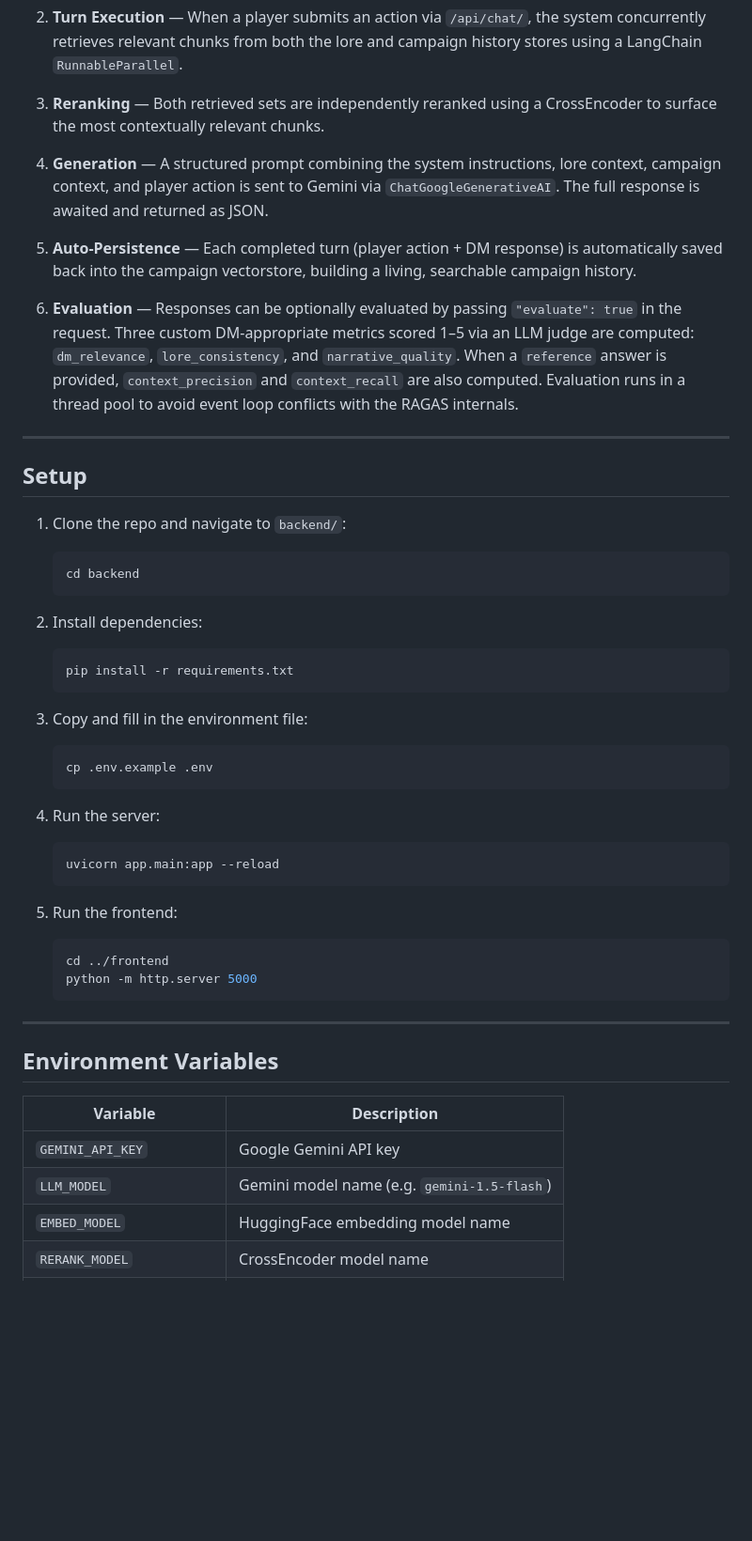
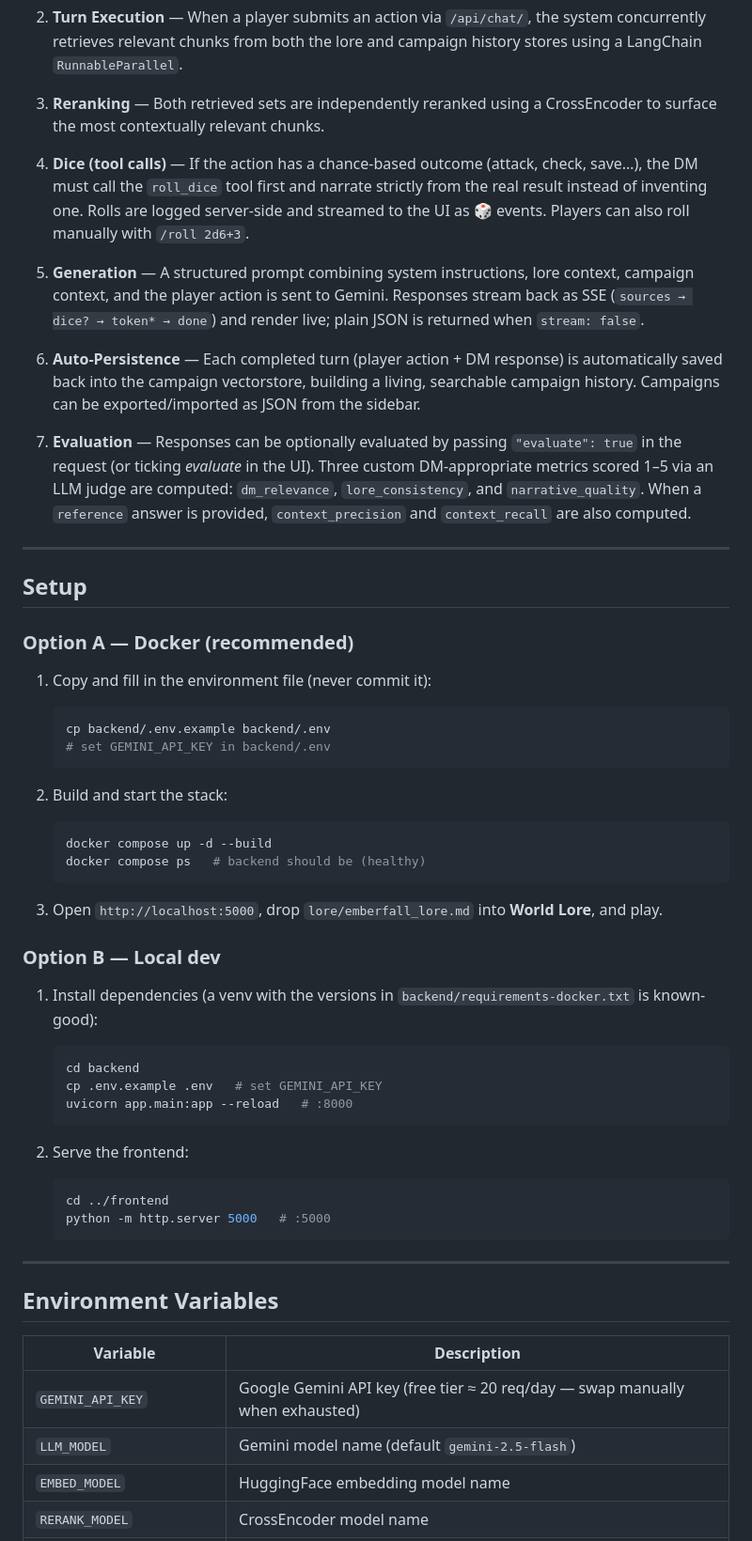
Before and after one commit to ZiadMohamedElsayed/Dungeon-Master-Agent, a Markdown page: README.md, the part around one of its changes. Shown at 94% size. Drawn GitHub-style; blank space fills up the shorter version.

````diff
--- a/README.md
+++ b/README.md
@@ -89,40 +102,47 @@ frontend/
 
 3. **Reranking** — Both retrieved sets are independently reranked using a CrossEncoder to surface the most contextually relevant chunks.
 
-4. **Generation** — A structured prompt combining the system instructions, lore context, campaign context, and player action is sent to Gemini via `ChatGoogleGenerativeAI`. The full response is awaited and returned as JSON.
+4. **Dice (tool calls)** — If the action has a chance-based outcome (attack, check, save…), the DM must call the `roll_dice` tool first and narrate strictly from the real result instead of inventing one. Rolls are logged server-side and streamed to the UI as 🎲 events. Players can also roll manually with `/roll 2d6+3`.
 
-5. **Auto-Persistence** — Each completed turn (player action + DM response) is automatically saved back into the campaign vectorstore, building a living, searchable campaign history.
+5. **Generation** — A structured prompt combining system instructions, lore context, campaign context, and the player action is sent to Gemini. Responses stream back as SSE (`sources → dice? → token* → done`) and render live; plain JSON is returned when `stream: false`.
 
-6. **Evaluation** — Responses can be optionally evaluated by passing `"evaluate": true` in the request. Three custom DM-appropriate metrics scored 1–5 via an LLM judge are computed: `dm_relevance`, `lore_consistency`, and `narrative_quality`. When a `reference` answer is provided, `context_precision` and `context_recall` are also computed. Evaluation runs in a thread pool to avoid event loop conflicts with the RAGAS internals.
+6. **Auto-Persistence** — Each completed turn (player action + DM response) is automatically saved back into the campaign vectorstore, building a living, searchable campaign history. Campaigns can be exported/imported as JSON from the sidebar.
+
+7. **Evaluation** — Responses can be optionally evaluated by passing `"evaluate": true` in the request (or ticking *evaluate* in the UI). Three custom DM-appropriate metrics scored 1–5 via an LLM judge are computed: `dm_relevance`, `lore_consistency`, and `narrative_quality`. When a `reference` answer is provided, `context_precision` and `context_recall` are also computed.
 
 ---
 
 ## Setup
 
-1. Clone the repo and navigate to `backend/`:
+### Option A — Docker (recommended)
+
+1. Copy and fill in the environment file (never commit it):
+   ```bash
+   cp backend/.env.example backend/.env
+   # set GEMINI_API_KEY in backend/.env
+   ```
+
+2. Build and start the stack:
+   ```bash
+   docker compose up -d --build
+   docker compose ps   # backend should be (healthy)
+   ```
+
+3. Open `http://localhost:5000`, drop `lore/emberfall_lore.md` into **World Lore**, and play.
+
+### Option B — Local dev
+
+1. Install dependencies (a venv with the versions in `backend/requirements-docker.txt` is known-good):
    ```bash
    cd backend
+   cp .env.example .env   # set GEMINI_API_KEY
+   uvicorn app.main:app --reload   # :8000
    ```
 
-2. Install dependencies:
-   ```bash
-   pip install -r requirements.txt
-   ```
-
-3. Copy and fill in the environment file:
-   ```bash
-   cp .env.example .env
-   ```
-
-4. Run the server:
-   ```bash
-   uvicorn app.main:app --reload
-   ```
-
-5. Run the frontend:
+2. Serve the frontend:
    ```bash
    cd ../frontend
-   python -m http.server 5000
+   python -m http.server 5000   # :5000
    ```
 
 ---
@@ -131,8 +151,8 @@ frontend/
 
 | Variable | Description |
 |---|---|
-| `GEMINI_API_KEY` | Google Gemini API key |
-| `LLM_MODEL` | Gemini model name (e.g. `gemini-1.5-flash`) |
+| `GEMINI_API_KEY` | Google Gemini API key (free tier ≈ 20 req/day — swap manually when exhausted) |
+| `LLM_MODEL` | Gemini model name (default `gemini-2.5-flash`) |
 | `EMBED_MODEL` | HuggingFace embedding model name |
 | `RERANK_MODEL` | CrossEncoder model name |
 | `LORE_DB_PERSIST_DIR` | ChromaDB persistence path for lore |
````
Also changed, not shown: other parts of README.md (+55 -25 lines).
